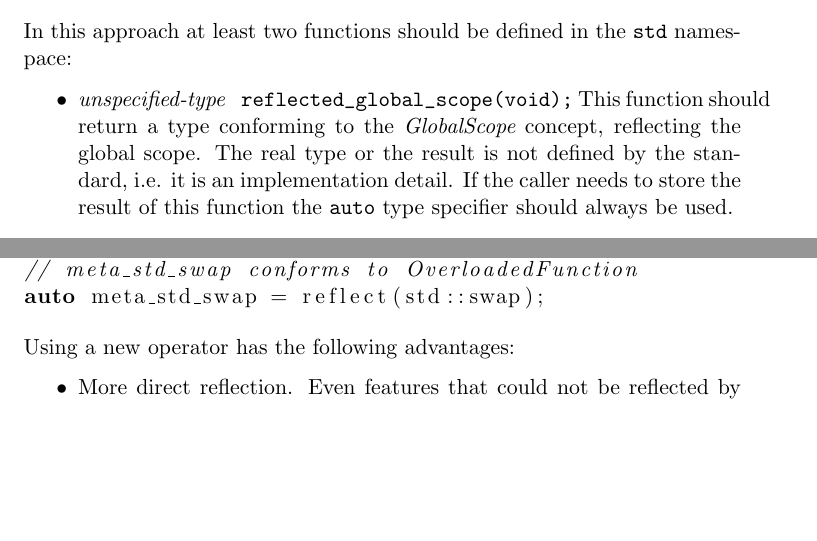
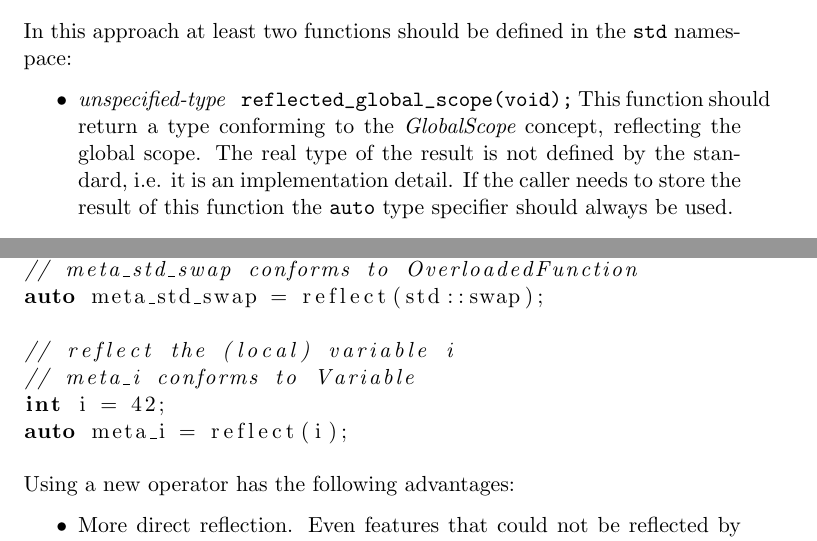
Before and after one commit to matus-chochlik/std_cpp_refl, a LaTeX document (specification/std_cpp_refl.tex, which reads specification/sections/tech_spec_reflection.tex): two parts of pages 40 and 42 of 45, joined at a grey line, cut so that both start at the same text, the shorter picture padded with empty space. Compiled offline with pdfLaTeX.

Commit message:
Minor updates

```diff
--- a/specification/sections/tech_spec_reflection.tex
+++ b/specification/sections/tech_spec_reflection.tex
@@ -13,7 +13,7 @@ in the \verb@std@ namespace:
 	\item{{\em unspecified-type} \verb@ reflected_global_scope(void);@}
 	This function should return a type conforming to the {\metaobject GlobalScope}
 	concept, reflecting the global scope.
-	The real type or the result is not defined by the standard, i.e. it is an implementation detail.
+	The real type of the result is not defined by the standard, i.e. it is an implementation detail.
 	If the caller needs to store the result of this function the \verb@auto@ type
 	specifier should always be used.
 
@@ -112,6 +112,11 @@ auto meta_std_string_string_copy =
 // meta_std_swap conforms to OverloadedFunction
 auto meta_std_swap = reflect(std::swap);
 
+// reflect the (local) variable i
+// meta_i conforms to Variable
+int i = 42;
+auto meta_i = reflect(i);
+
 \end{lstlisting}
 
 Using a new operator has the following advantages:
```
Also changed, not shown: specification/sections/tech_spec_reflection.tex (2 more changed lines).
